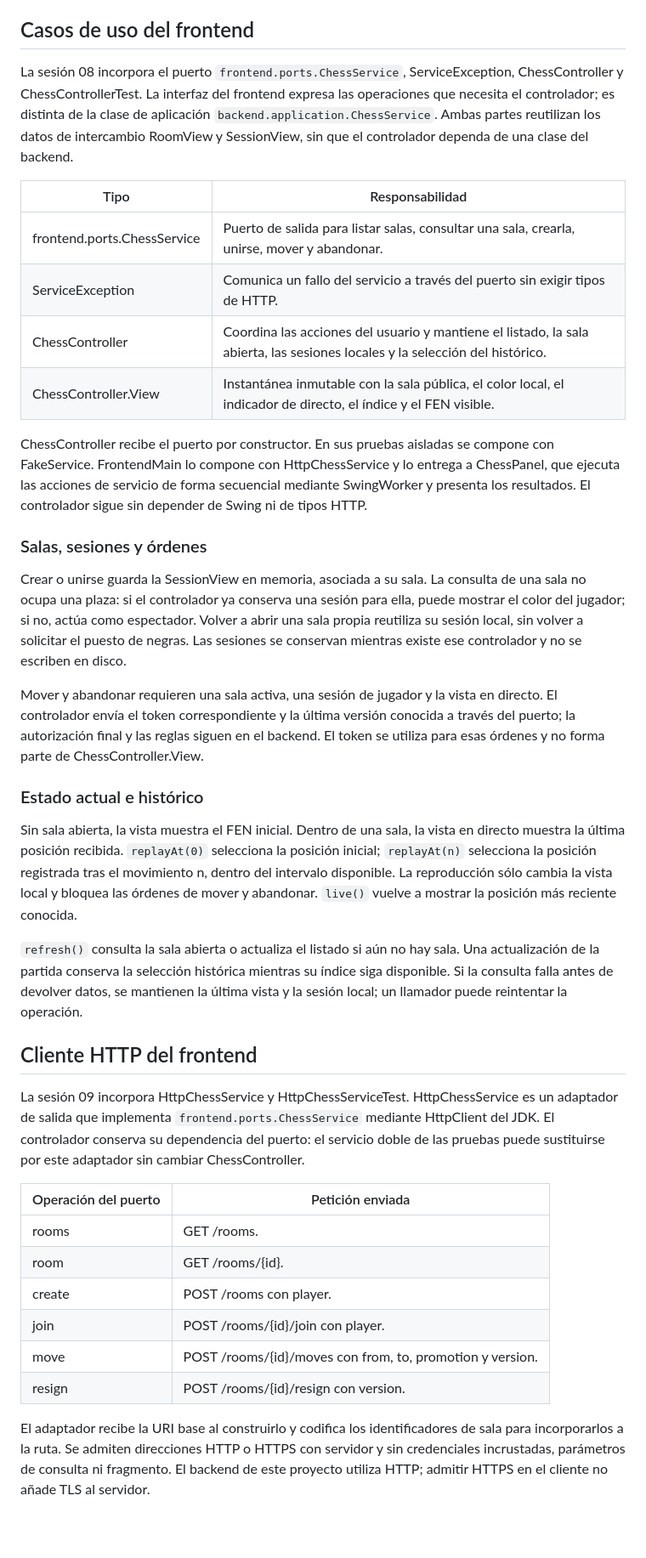
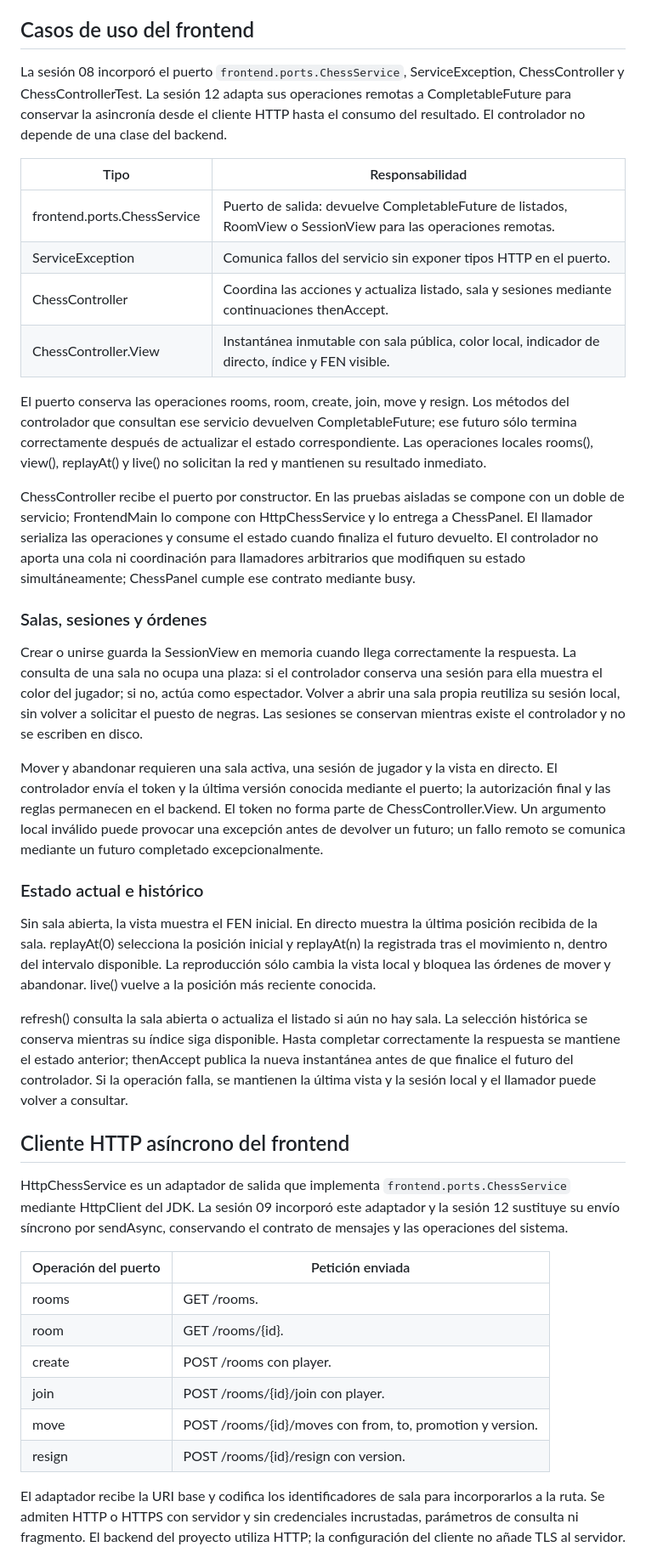
Before and after one commit to Enrickq/chess-software, a Markdown page: README.md, the part around one of its changes. Shown at 85% size. Rendered like a GitHub page; blank space fills up the shorter version.

```diff
--- a/README.md
+++ b/README.md
@@ -316,49 +318,56 @@ usar directamente el comando del JAR; no es necesario cambiar la política de ej
 
 ## Casos de uso del frontend
 
-La sesión 08 incorpora el puerto `frontend.ports.ChessService`, ServiceException, ChessController y
-ChessControllerTest. La interfaz del frontend expresa las operaciones que necesita el controlador; es distinta
-de la clase de aplicación `backend.application.ChessService`. Ambas partes reutilizan los datos de intercambio
-RoomView y SessionView, sin que el controlador dependa de una clase del backend.
+La sesión 08 incorporó el puerto `frontend.ports.ChessService`, ServiceException, ChessController y
+ChessControllerTest. La sesión 12 adapta sus operaciones remotas a CompletableFuture para conservar la asincronía
+desde el cliente HTTP hasta el consumo del resultado. El controlador no depende de una clase del backend.
 
 | Tipo | Responsabilidad |
 |---|---|
-| frontend.ports.ChessService | Puerto de salida para listar salas, consultar una sala, crearla, unirse, mover y abandonar. |
-| ServiceException | Comunica un fallo del servicio a través del puerto sin exigir tipos de HTTP. |
-| ChessController | Coordina las acciones del usuario y mantiene el listado, la sala abierta, las sesiones locales y la selección del histórico. |
-| ChessController.View | Instantánea inmutable con la sala pública, el color local, el indicador de directo, el índice y el FEN visible. |
+| frontend.ports.ChessService | Puerto de salida: devuelve CompletableFuture de listados, RoomView o SessionView para las operaciones remotas. |
+| ServiceException | Comunica fallos del servicio sin exponer tipos HTTP en el puerto. |
+| ChessController | Coordina las acciones y actualiza listado, sala y sesiones mediante continuaciones thenAccept. |
+| ChessController.View | Instantánea inmutable con sala pública, color local, indicador de directo, índice y FEN visible. |
 
-ChessController recibe el puerto por constructor. En sus pruebas aisladas se compone con FakeService. FrontendMain
-lo compone con HttpChessService y lo entrega a ChessPanel, que ejecuta las acciones de servicio de forma secuencial
-mediante SwingWorker y presenta los resultados. El controlador sigue sin depender de Swing ni de tipos HTTP.
+El puerto conserva las operaciones rooms, room, create, join, move y resign. Los métodos del controlador que
+consultan ese servicio devuelven CompletableFuture<Void>; ese futuro sólo termina correctamente después de
+actualizar el estado correspondiente. Las operaciones locales rooms(), view(), replayAt() y live() no solicitan
+la red y mantienen su resultado inmediato.
+
+ChessController recibe el puerto por constructor. En las pruebas aisladas se compone con un doble de servicio;
+FrontendMain lo compone con HttpChessService y lo entrega a ChessPanel. El llamador serializa las operaciones y
+consume el estado cuando finaliza el futuro devuelto. El controlador no aporta una cola ni coordinación para
+llamadores arbitrarios que modifiquen su estado simultáneamente; ChessPanel cumple ese contrato mediante busy.
 
 ### Salas, sesiones y órdenes
 
-Crear o unirse guarda la SessionView en memoria, asociada a su sala. La consulta de una sala no ocupa una plaza:
-si el controlador ya conserva una sesión para ella, puede mostrar el color del jugador; si no, actúa como espectador.
-Volver a abrir una sala propia reutiliza su sesión local, sin volver a solicitar el puesto de negras. Las sesiones
-se conservan mientras existe ese controlador y no se escriben en disco.
+Crear o unirse guarda la SessionView en memoria cuando llega correctamente la respuesta. La consulta de una sala
+no ocupa una plaza: si el controlador conserva una sesión para ella muestra el color del jugador; si no, actúa como
+espectador. Volver a abrir una sala propia reutiliza su sesión local, sin volver a solicitar el puesto de negras.
+Las sesiones se conservan mientras existe el controlador y no se escriben en disco.
 
 Mover y abandonar requieren una sala activa, una sesión de jugador y la vista en directo. El controlador envía
-el token correspondiente y la última versión conocida a través del puerto; la autorización final y las reglas
-siguen en el backend. El token se utiliza para esas órdenes y no forma parte de ChessController.View.
+el token y la última versión conocida mediante el puerto; la autorización final y las reglas permanecen en el
+backend. El token no forma parte de ChessController.View. Un argumento local inválido puede provocar una excepción
+antes de devolver un futuro; un fallo remoto se comunica mediante un futuro completado excepcionalmente.
 
 ### Estado actual e histórico
 
-Sin sala abierta, la vista muestra el FEN inicial. Dentro de una sala, la vista en directo muestra la última posición
-recibida. `replayAt(0)` selecciona la posición inicial; `replayAt(n)` selecciona la posición registrada tras el
-movimiento n, dentro del intervalo disponible. La reproducción sólo cambia la vista local y bloquea las órdenes
-de mover y abandonar. `live()` vuelve a mostrar la posición más reciente conocida.
+Sin sala abierta, la vista muestra el FEN inicial. En directo muestra la última posición recibida de la sala.
+replayAt(0) selecciona la posición inicial y replayAt(n) la registrada tras el movimiento n, dentro del intervalo
+disponible. La reproducción sólo cambia la vista local y bloquea las órdenes de mover y abandonar. live() vuelve
+a la posición más reciente conocida.
 
-`refresh()` consulta la sala abierta o actualiza el listado si aún no hay sala. Una actualización de la partida
-conserva la selección histórica mientras su índice siga disponible. Si la consulta falla antes de devolver datos,
-se mantienen la última vista y la sesión local; un llamador puede reintentar la operación.
+refresh() consulta la sala abierta o actualiza el listado si aún no hay sala. La selección histórica se conserva
+mientras su índice siga disponible. Hasta completar correctamente la respuesta se mantiene el estado anterior;
+thenAccept publica la nueva instantánea antes de que finalice el futuro del controlador. Si la operación falla,
+se mantienen la última vista y la sesión local y el llamador puede volver a consultar.
 
-## Cliente HTTP del frontend
+## Cliente HTTP asíncrono del frontend
 
-La sesión 09 incorpora HttpChessService y HttpChessServiceTest. HttpChessService es un adaptador de salida que
-implementa `frontend.ports.ChessService` mediante HttpClient del JDK. El controlador conserva su dependencia del
-puerto: el servicio doble de las pruebas puede sustituirse por este adaptador sin cambiar ChessController.
+HttpChessService es un adaptador de salida que implementa `frontend.ports.ChessService` mediante HttpClient del
+JDK. La sesión 09 incorporó este adaptador y la sesión 12 sustituye su envío síncrono por sendAsync, conservando
+el contrato de mensajes y las operaciones del sistema.
 
 | Operación del puerto | Petición enviada |
 |---|---|
@@ -369,7 +378,7 @@ puerto: el servicio doble de las pruebas puede sustituirse por este adaptador si
 | move | POST /rooms/{id}/moves con from, to, promotion y version. |
 | resign | POST /rooms/{id}/resign con version. |
 
-El adaptador recibe la URI base al construirlo y codifica los identificadores de sala para incorporarlos a la ruta.
-Se admiten direcciones HTTP o HTTPS con servidor y sin credenciales incrustadas, parámetros de consulta ni fragmento.
-El backend de este proyecto utiliza HTTP; admitir HTTPS en el cliente no añade TLS al servidor.
+El adaptador recibe la URI base y codifica los identificadores de sala para incorporarlos a la ruta. Se admiten
+HTTP o HTTPS con servidor y sin credenciales incrustadas, parámetros de consulta ni fragmento. El backend del
+proyecto utiliza HTTP; la configuración del cliente no añade TLS al servidor.
 
```
Also changed, not shown: other parts of README.md (+133 -77 lines), docs/MANUAL_VERIFICATION.md (added, +137 -0 lines), docs/images/manual-01-live.png (added), docs/images/manual-02-history.png (added), docs/images/manual-03-recovery.png (added).
